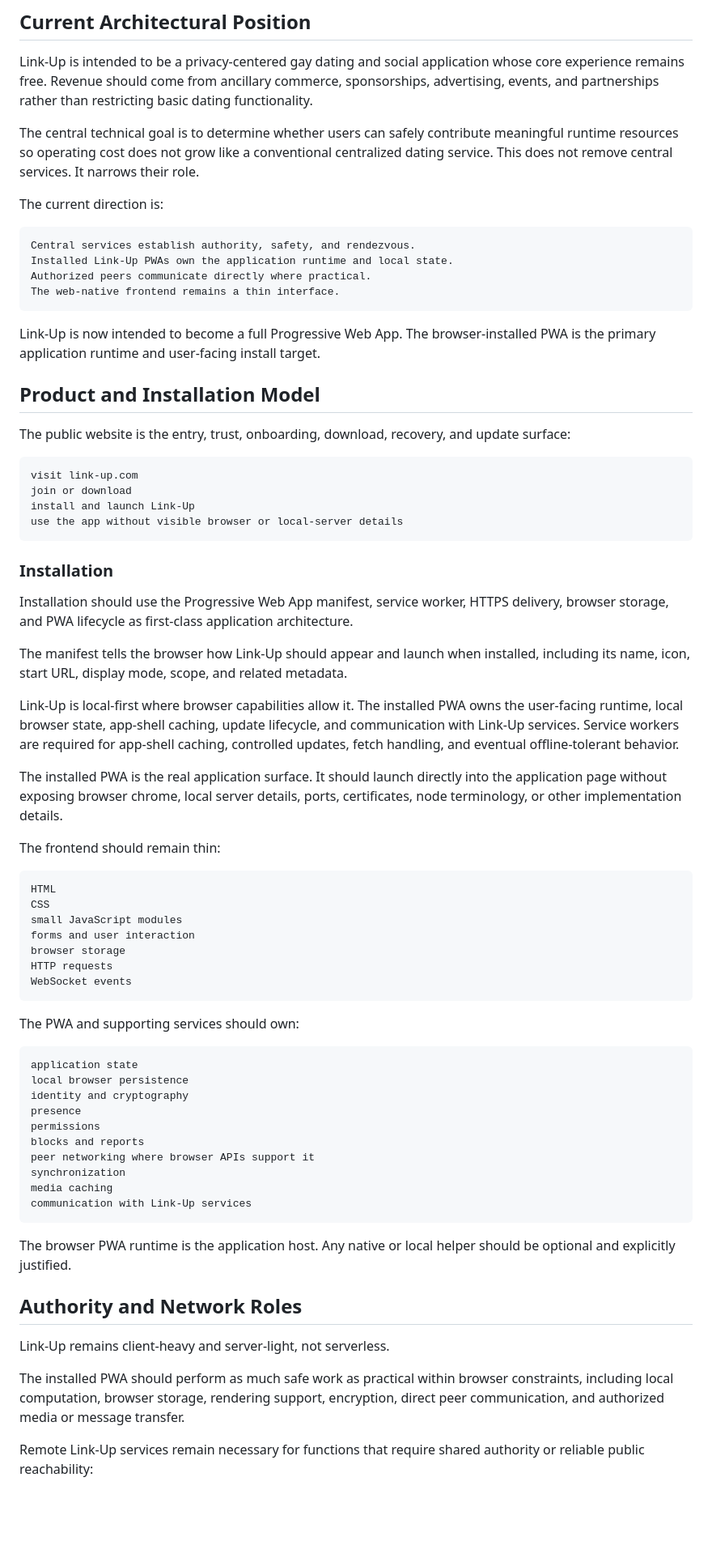
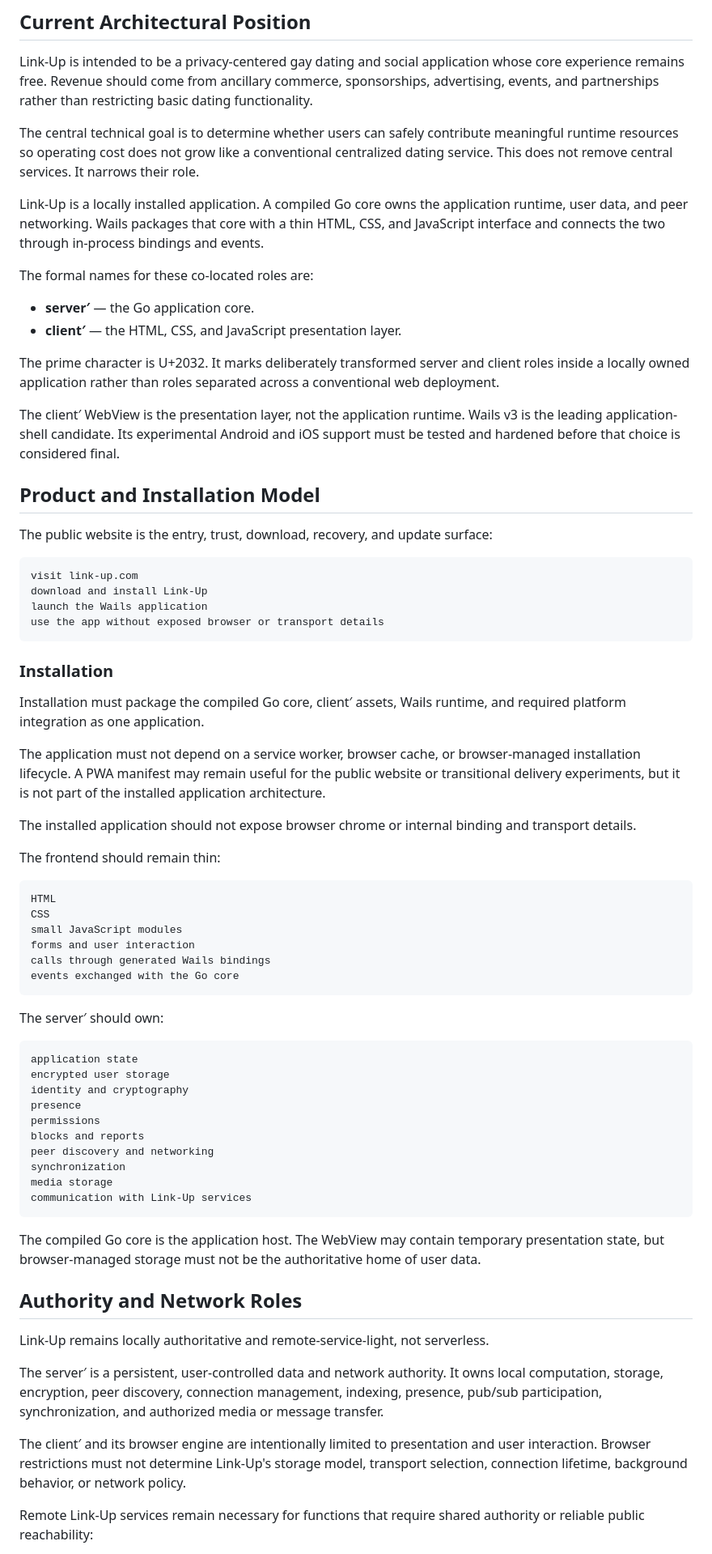
Before and after one commit to andrewvelez/link-up, a Markdown page: docs/DESIGN.md, the part around one of its changes. Shown at 81% size. Rendered like a GitHub page; blank space fills up the shorter version.

````diff
--- a/docs/DESIGN.md
+++ b/docs/DESIGN.md
@@ -6,37 +6,35 @@ Link-Up is intended to be a privacy-centered gay dating and social application w
 
 The central technical goal is to determine whether users can safely contribute meaningful runtime resources so operating cost does not grow like a conventional centralized dating service. This does not remove central services. It narrows their role.
 
-The current direction is:
+Link-Up is a locally installed application. A compiled Go core owns the application runtime, user data, and peer networking. Wails packages that core with a thin HTML, CSS, and JavaScript interface and connects the two through in-process bindings and events.
 
-```text
-Central services establish authority, safety, and rendezvous.
-Installed Link-Up PWAs own the application runtime and local state.
-Authorized peers communicate directly where practical.
-The web-native frontend remains a thin interface.
-```
+The formal names for these co-located roles are:
 
-Link-Up is now intended to become a full Progressive Web App. The browser-installed PWA is the primary application runtime and user-facing install target.
+- **server′** — the Go application core.
+- **client′** — the HTML, CSS, and JavaScript presentation layer.
+
+The prime character is U+2032. It marks deliberately transformed server and client roles inside a locally owned application rather than roles separated across a conventional web deployment.
+
+The client′ WebView is the presentation layer, not the application runtime. Wails v3 is the leading application-shell candidate. Its experimental Android and iOS support must be tested and hardened before that choice is considered final.
 
 ## Product and Installation Model
 
-The public website is the entry, trust, onboarding, download, recovery, and update surface:
+The public website is the entry, trust, download, recovery, and update surface:
 
 ```text
 visit link-up.com
-join or download
-install and launch Link-Up
-use the app without visible browser or local-server details
+download and install Link-Up
+launch the Wails application
+use the app without exposed browser or transport details
 ```
 
 ### Installation
 
-Installation should use the Progressive Web App manifest, service worker, HTTPS delivery, browser storage, and PWA lifecycle as first-class application architecture.
+Installation must package the compiled Go core, client′ assets, Wails runtime, and required platform integration as one application.
 
-The manifest tells the browser how Link-Up should appear and launch when installed, including its name, icon, start URL, display mode, scope, and related metadata.
+The application must not depend on a service worker, browser cache, or browser-managed installation lifecycle. A PWA manifest may remain useful for the public website or transitional delivery experiments, but it is not part of the installed application architecture.
 
-Link-Up is local-first where browser capabilities allow it. The installed PWA owns the user-facing runtime, local browser state, app-shell caching, update lifecycle, and communication with Link-Up services. Service workers are required for app-shell caching, controlled updates, fetch handling, and eventual offline-tolerant behavior.
-
-The installed PWA is the real application surface. It should launch directly into the application page without exposing browser chrome, local server details, ports, certificates, node terminology, or other implementation details.
+The installed application should not expose browser chrome or internal binding and transport details.
 
 The frontend should remain thin:
 
@@ -45,33 +43,34 @@ HTML
 CSS
 small JavaScript modules
 forms and user interaction
-browser storage
-HTTP requests
-WebSocket events
+calls through generated Wails bindings
+events exchanged with the Go core
 ```
 
-The PWA and supporting services should own:
+The server′ should own:
 
 ```text
 application state
-local browser persistence
+encrypted user storage
 identity and cryptography
 presence
 permissions
 blocks and reports
-peer networking where browser APIs support it
+peer discovery and networking
 synchronization
-media caching
+media storage
 communication with Link-Up services
 ```
 
-The browser PWA runtime is the application host. Any native or local helper should be optional and explicitly justified.
+The compiled Go core is the application host. The WebView may contain temporary presentation state, but browser-managed storage must not be the authoritative home of user data.
 
 ## Authority and Network Roles
 
-Link-Up remains client-heavy and server-light, not serverless.
+Link-Up remains locally authoritative and remote-service-light, not serverless.
 
-The installed PWA should perform as much safe work as practical within browser constraints, including local computation, browser storage, rendering support, encryption, direct peer communication, and authorized media or message transfer.
+The server′ is a persistent, user-controlled data and network authority. It owns local computation, storage, encryption, peer discovery, connection management, indexing, presence, pub/sub participation, synchronization, and authorized media or message transfer.
+
+The client′ and its browser engine are intentionally limited to presentation and user interaction. Browser restrictions must not determine Link-Up's storage model, transport selection, connection lifetime, background behavior, or network policy.
 
 Remote Link-Up services remain necessary for functions that require shared authority or reliable public reachability:
 
````
Also changed, not shown: other parts of docs/DESIGN.md (+63 -33 lines), docs/RESOURCE_BUDGETS_DO_NOT_USE.md (deleted, +0 -203 lines), docs/link-up-local-node-architecture.png (added), 3 other files.
